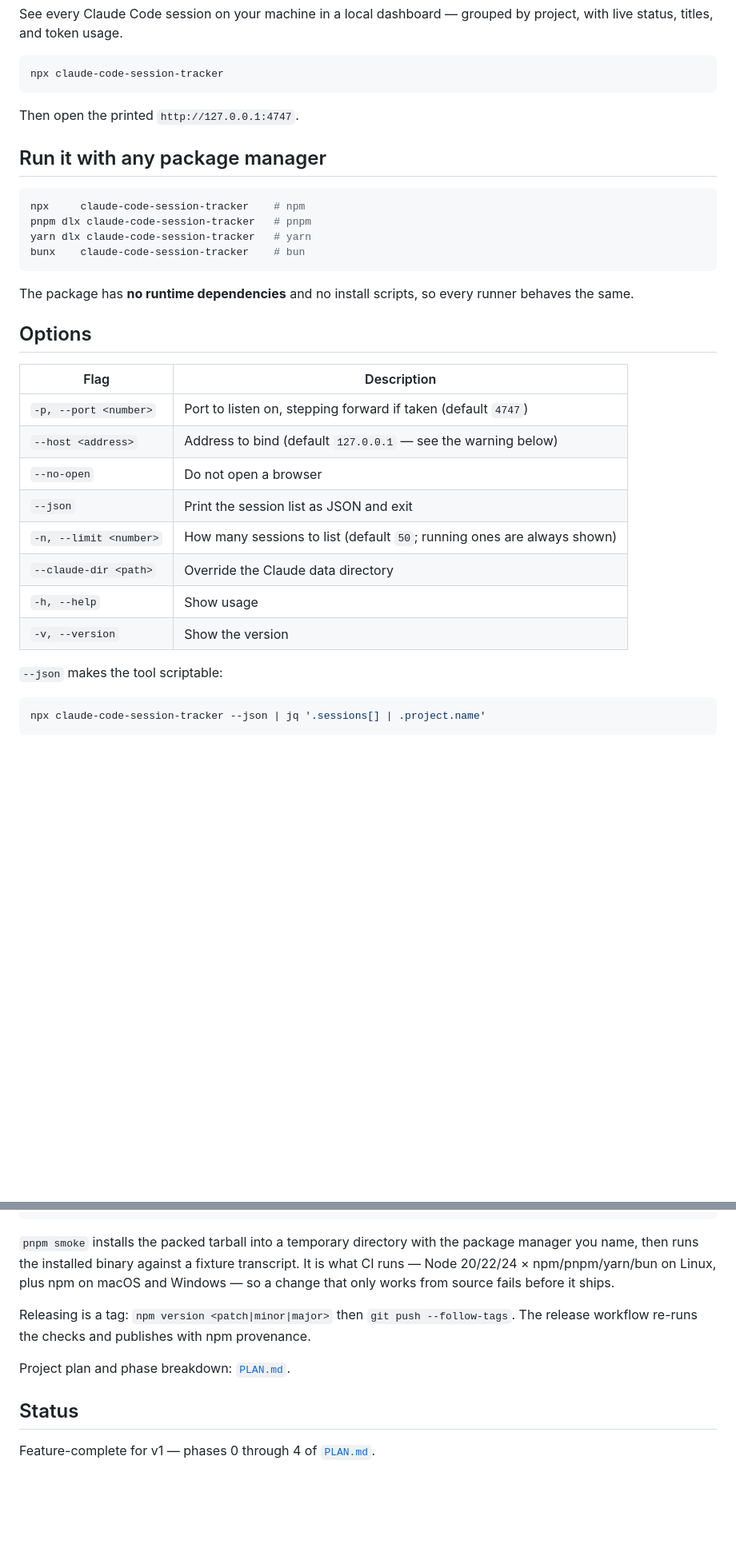
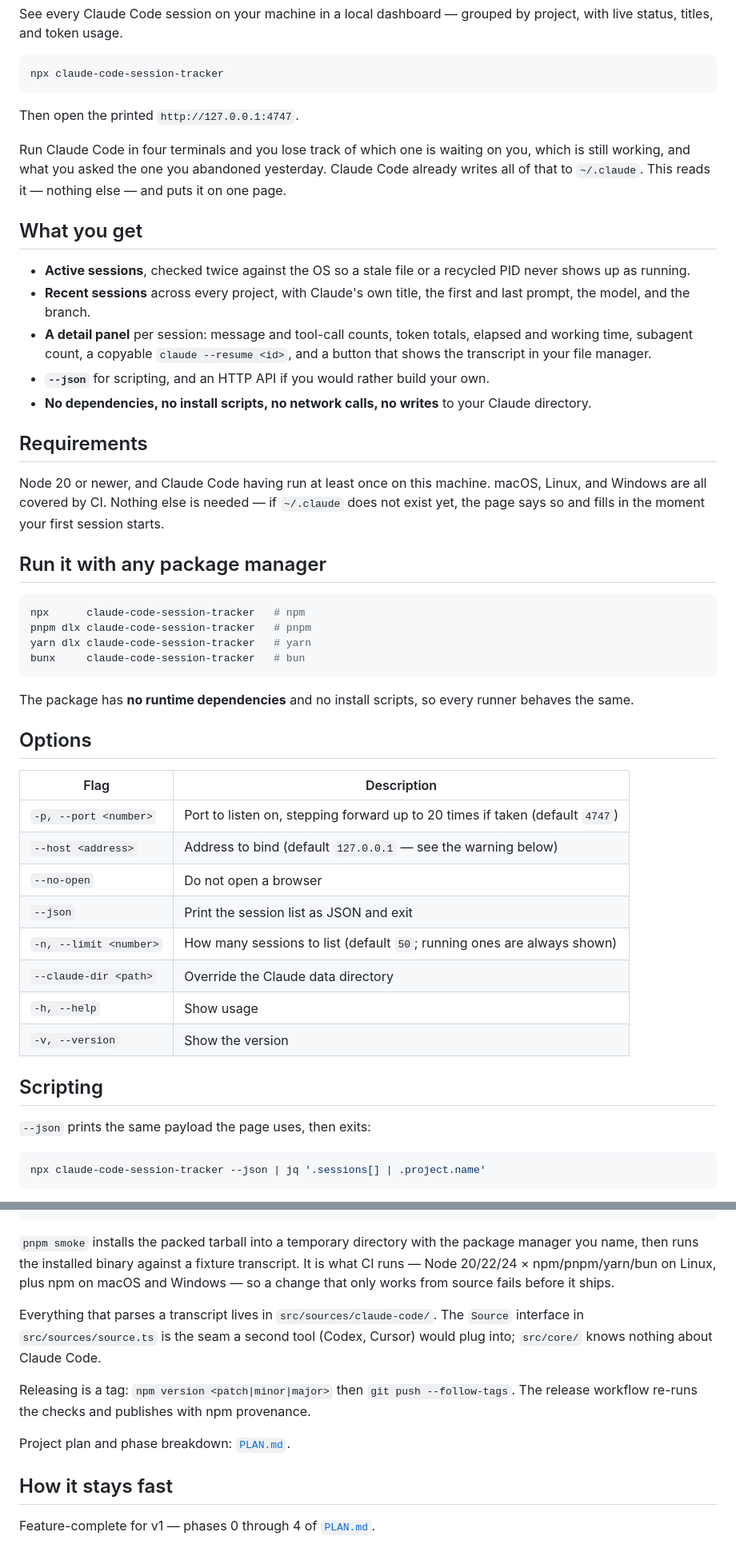
Before and after one commit to meyusufdemirci/claude-code-session-tracker, a Markdown page: README.md, 2 parts joined by grey strips. Shown at 80% size. Rendered like a GitHub page; blank space fills up the shorter version.

````diff
--- a/README.md
+++ b/README.md
@@ -12,13 +14,38 @@ npx claude-code-session-tracker
 
 Then open the printed `http://127.0.0.1:4747`.
 
+Run Claude Code in four terminals and you lose track of which one is waiting on
+you, which is still working, and what you asked the one you abandoned yesterday.
+Claude Code already writes all of that to `~/.claude`. This reads it — nothing
+else — and puts it on one page.
+
+## What you get
+
+- **Active sessions**, checked twice against the OS so a stale file or a
+  recycled PID never shows up as running.
+- **Recent sessions** across every project, with Claude's own title, the first
+  and last prompt, the model, and the branch.
+- **A detail panel** per session: message and tool-call counts, token totals,
+  elapsed and working time, subagent count, a copyable `claude --resume <id>`,
+  and a button that shows the transcript in your file manager.
+- **`--json`** for scripting, and an HTTP API if you would rather build your own.
+- **No dependencies, no install scripts, no network calls, no writes** to your
+  Claude directory.
+
+## Requirements
+
+Node 20 or newer, and Claude Code having run at least once on this machine.
+macOS, Linux, and Windows are all covered by CI. Nothing else is needed —
+if `~/.claude` does not exist yet, the page says so and fills in the moment
+your first session starts.
+
 ## Run it with any package manager
 
 ```sh
-npx     claude-code-session-tracker    # npm
+npx      claude-code-session-tracker   # npm
 pnpm dlx claude-code-session-tracker   # pnpm
 yarn dlx claude-code-session-tracker   # yarn
-bunx    claude-code-session-tracker    # bun
+bunx     claude-code-session-tracker   # bun
 ```
 
 The package has **no runtime dependencies** and no install scripts, so every
@@ -28,7 +55,7 @@ runner behaves the same.
 
 | Flag | Description |
 | --- | --- |
-| `-p, --port <number>` | Port to listen on, stepping forward if taken (default `4747`) |
+| `-p, --port <number>` | Port to listen on, stepping forward up to 20 times if taken (default `4747`) |
 | `--host <address>` | Address to bind (default `127.0.0.1` — see the warning below) |
 | `--no-open` | Do not open a browser |
 | `--json` | Print the session list as JSON and exit |
@@ -37,7 +64,9 @@ runner behaves the same.
 | `-h, --help` | Show usage |
 | `-v, --version` | Show the version |
 
-`--json` makes the tool scriptable:
+## Scripting
+
+`--json` prints the same payload the page uses, then exits:
 
 ```sh
 npx claude-code-session-tracker --json | jq '.sessions[] | .project.name'
@@ -123,12 +221,16 @@ transcript. It is what CI runs — Node 20/22/24 × npm/pnpm/yarn/bun on Linux,
 plus npm on macOS and Windows — so a change that only works from source fails
 before it ships.
 
+Everything that parses a transcript lives in `src/sources/claude-code/`. The
+`Source` interface in `src/sources/source.ts` is the seam a second tool
+(Codex, Cursor) would plug into; `src/core/` knows nothing about Claude Code.
+
 Releasing is a tag: `npm version <patch|minor|major>` then `git push --follow-tags`.
 The release workflow re-runs the checks and publishes with npm provenance.
 
 Project plan and phase breakdown: [`PLAN.md`](./PLAN.md).
 
-## Status
+## How it stays fast
 
 Feature-complete for v1 — phases 0 through 4 of [`PLAN.md`](./PLAN.md).
 
````
Also changed, not shown: other parts of README.md (+97 -15 lines).
